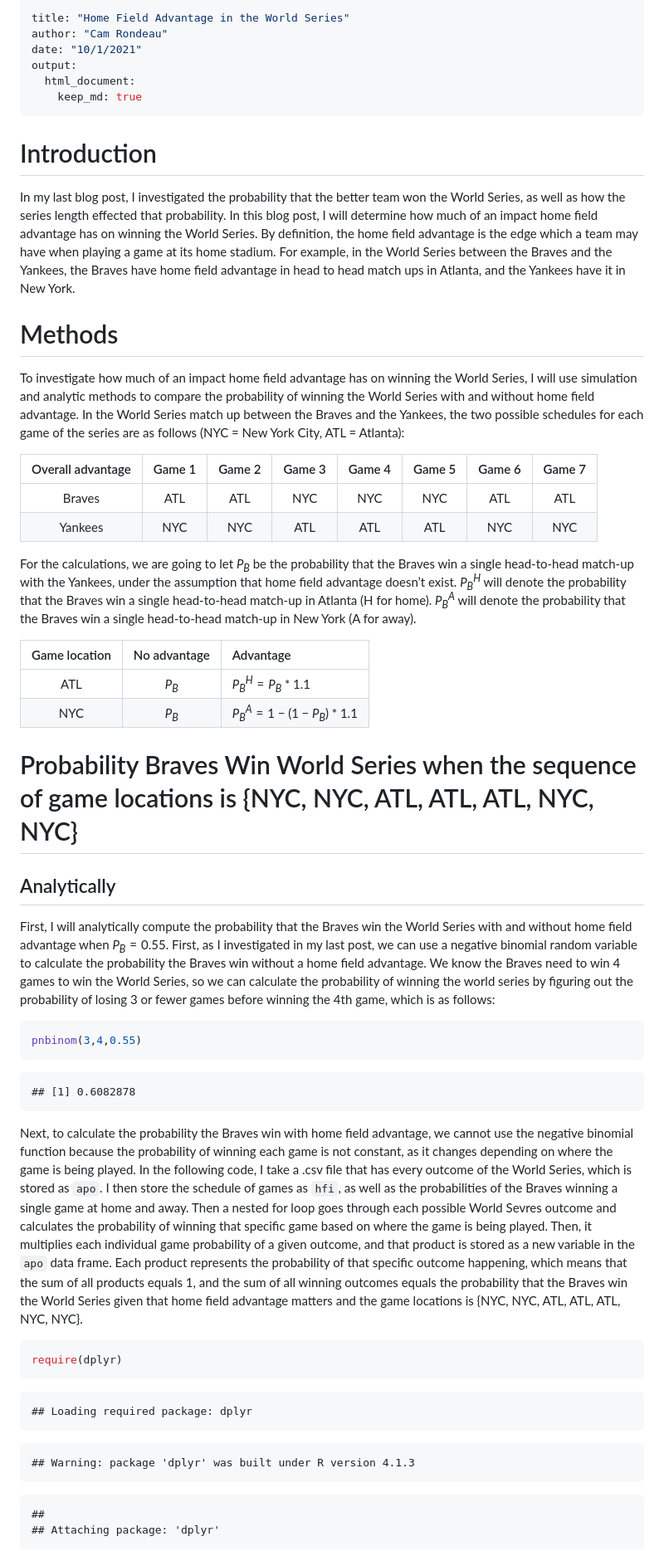
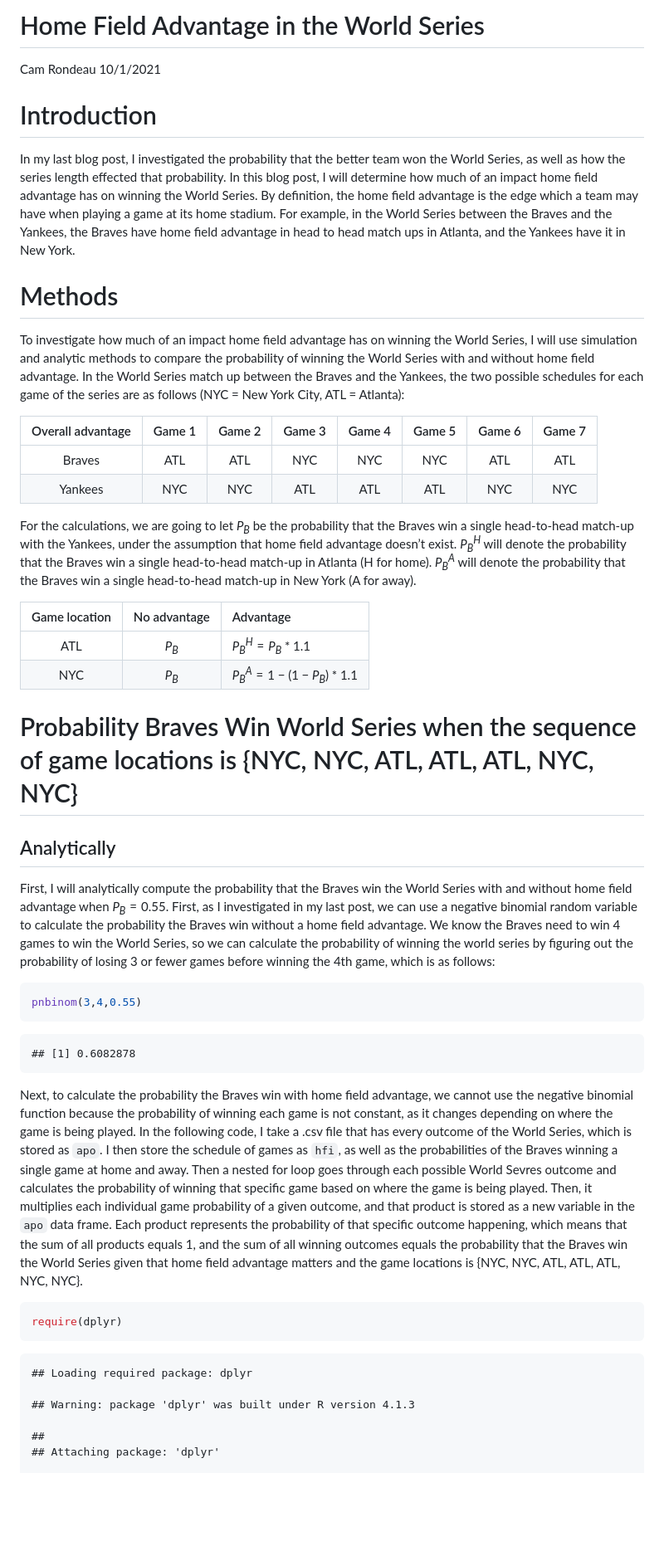
Before and after one commit to camrondeau/probability-and-inference-portfolio-rondeau-cameron, a Markdown page: 04-home-field-advantage/writeup2.md, the part around one of its changes. Shown at 83% size. Drawn GitHub-style; blank space fills up the shorter version.

````diff
--- a/04-home-field-advantage/writeup2.md
+++ b/04-home-field-advantage/writeup2.md
@@ -1,60 +1,93 @@
----
-title: "Home Field Advantage in the World Series"
-author: "Cam Rondeau"
-date: "10/1/2021"
-output:
-  html_document:
-    keep_md: true
----
+Home Field Advantage in the World Series
+================
+Cam Rondeau
+10/1/2021
 
 # Introduction
-In my last blog post, I investigated the probability that the better team won the World Series, as well as how the series length effected that probability. In this blog post, I will determine how much of an impact home field advantage has on winning the World Series. By definition, the home field advantage is the edge which a team may have when playing a game at its home stadium. For example, in the World Series between the Braves and the Yankees, the Braves have home field advantage in head to head match ups in Atlanta, and the Yankees have it in New York.
+
+In my last blog post, I investigated the probability that the better
+team won the World Series, as well as how the series length effected
+that probability. In this blog post, I will determine how much of an
+impact home field advantage has on winning the World Series. By
+definition, the home field advantage is the edge which a team may have
+when playing a game at its home stadium. For example, in the World
+Series between the Braves and the Yankees, the Braves have home field
+advantage in head to head match ups in Atlanta, and the Yankees have it
+in New York.
 
 # Methods
-To investigate how much of an impact home field advantage has on winning the World Series, I will use simulation and analytic methods to compare the probability of winning the World Series with and without home field advantage. In the World Series match up between the Braves and the Yankees, the two possible schedules for each game of the series are as follows (NYC = New York City, ATL = Atlanta):
+
+To investigate how much of an impact home field advantage has on winning
+the World Series, I will use simulation and analytic methods to compare
+the probability of winning the World Series with and without home field
+advantage. In the World Series match up between the Braves and the
+Yankees, the two possible schedules for each game of the series are as
+follows (NYC = New York City, ATL = Atlanta):
 
 | Overall advantage | Game 1 | Game 2 | Game 3 | Game 4 | Game 5 | Game 6 | Game 7 |
 |:-----------------:|:------:|:------:|:------:|:------:|:------:|:------:|:------:|
 |      Braves       |  ATL   |  ATL   |  NYC   |  NYC   |  NYC   |  ATL   |  ATL   |
 |      Yankees      |  NYC   |  NYC   |  ATL   |  ATL   |  ATL   |  NYC   |  NYC   |
 
-For the calculations, we are going to let *P*<sub>*B*</sub> be the probability that the Braves win a single head-to-head match-up with the Yankees, under the assumption that home field advantage doesn’t exist. *P*<sub>*B*</sub><sup>*H*</sup> will denote the probability that the Braves win a single head-to-head match-up in Atlanta (H for home). *P*<sub>*B*</sub><sup>*A*</sup> will denote the probability that the Braves win a single head-to-head match-up in New York (A for away).
+For the calculations, we are going to let *P*<sub>*B*</sub> be the
+probability that the Braves win a single head-to-head match-up with the
+Yankees, under the assumption that home field advantage doesn’t exist.
+*P*<sub>*B*</sub><sup>*H*</sup> will denote the probability that the
+Braves win a single head-to-head match-up in Atlanta (H for home).
+*P*<sub>*B*</sub><sup>*A*</sup> will denote the probability that the
+Braves win a single head-to-head match-up in New York (A for away).
 
 | Game location |   No advantage    | Advantage                                                            |
 |:-------------:|:-----------------:|:---------------------------------------------------------------------|
 |      ATL      | *P*<sub>*B*</sub> | *P*<sub>*B*</sub><sup>*H*</sup> = *P*<sub>*B*</sub> \* 1.1           |
 |      NYC      | *P*<sub>*B*</sub> | *P*<sub>*B*</sub><sup>*A*</sup> = 1 − (1 − *P*<sub>*B*</sub>) \* 1.1 |
 
+# Probability Braves Win World Series when the sequence of game locations is {NYC, NYC, ATL, ATL, ATL, NYC, NYC}
 
-# Probability Braves Win World Series when the sequence of game locations is {NYC, NYC, ATL, ATL, ATL, NYC, NYC}
 ## Analytically
-First, I will analytically compute the probability that the Braves win the World Series with and without home field advantage when *P*<sub>*B*</sub> = 0.55. First, as I investigated in my last post, we can use a negative binomial random variable to calculate the probability the Braves win without a home field advantage. We know the Braves need to win 4 games to win the World Series, so we can calculate the probability of winning the world series by figuring out the probability of losing 3 or fewer games before winning the 4th game, which is as follows:
 
+First, I will analytically compute the probability that the Braves win
+the World Series with and without home field advantage when
+*P*<sub>*B*</sub> = 0.55. First, as I investigated in my last post, we
+can use a negative binomial random variable to calculate the probability
+the Braves win without a home field advantage. We know the Braves need
+to win 4 games to win the World Series, so we can calculate the
+probability of winning the world series by figuring out the probability
+of losing 3 or fewer games before winning the 4th game, which is as
+follows:
 
-```r
+``` r
 pnbinom(3,4,0.55)
 ```
 
-```
-## [1] 0.6082878
-```
-Next, to calculate the probability the Braves win with home field advantage, we cannot use the negative binomial function because the probability of winning each game is not constant, as it changes depending on where the game is being played. In the following code, I take a .csv file that has every outcome of the World Series, which is stored as `apo`. I then store the schedule of games as `hfi`, as well as the probabilities of the Braves winning a single game at home and away. Then a nested for loop goes through each possible World Sevres outcome and calculates the probability of winning that specific game based on where the game is being played. Then, it multiplies each individual game probability of a given outcome, and that product is stored as a new variable in the `apo` data frame. Each product represents the probability of that specific outcome happening, which means that the sum of all products equals 1, and the sum of all winning outcomes equals the probability that the Braves win the World Series given that home field advantage matters and the game locations is {NYC, NYC, ATL, ATL, ATL, NYC, NYC}.
+    ## [1] 0.6082878
 
+Next, to calculate the probability the Braves win with home field
+advantage, we cannot use the negative binomial function because the
+probability of winning each game is not constant, as it changes
+depending on where the game is being played. In the following code, I
+take a .csv file that has every outcome of the World Series, which is
+stored as `apo`. I then store the schedule of games as `hfi`, as well as
+the probabilities of the Braves winning a single game at home and away.
+Then a nested for loop goes through each possible World Sevres outcome
+and calculates the probability of winning that specific game based on
+where the game is being played. Then, it multiplies each individual game
+probability of a given outcome, and that product is stored as a new
+variable in the `apo` data frame. Each product represents the
+probability of that specific outcome happening, which means that the sum
+of all products equals 1, and the sum of all winning outcomes equals the
+probability that the Braves win the World Series given that home field
+advantage matters and the game locations is {NYC, NYC, ATL, ATL, ATL,
+NYC, NYC}.
 
-```r
+``` r
 require(dplyr)
 ```
 
-```
-## Loading required package: dplyr
-```
+    ## Loading required package: dplyr
 
-```
-## Warning: package 'dplyr' was built under R version 4.1.3
-```
+    ## Warning: package 'dplyr' was built under R version 4.1.3
 
-```
-##
-## Attaching package: 'dplyr'
-```
+    ##
+    ## Attaching package: 'dplyr'
 
````
Also changed, not shown: other parts of 04-home-field-advantage/writeup2.md (+131 -86 lines).
